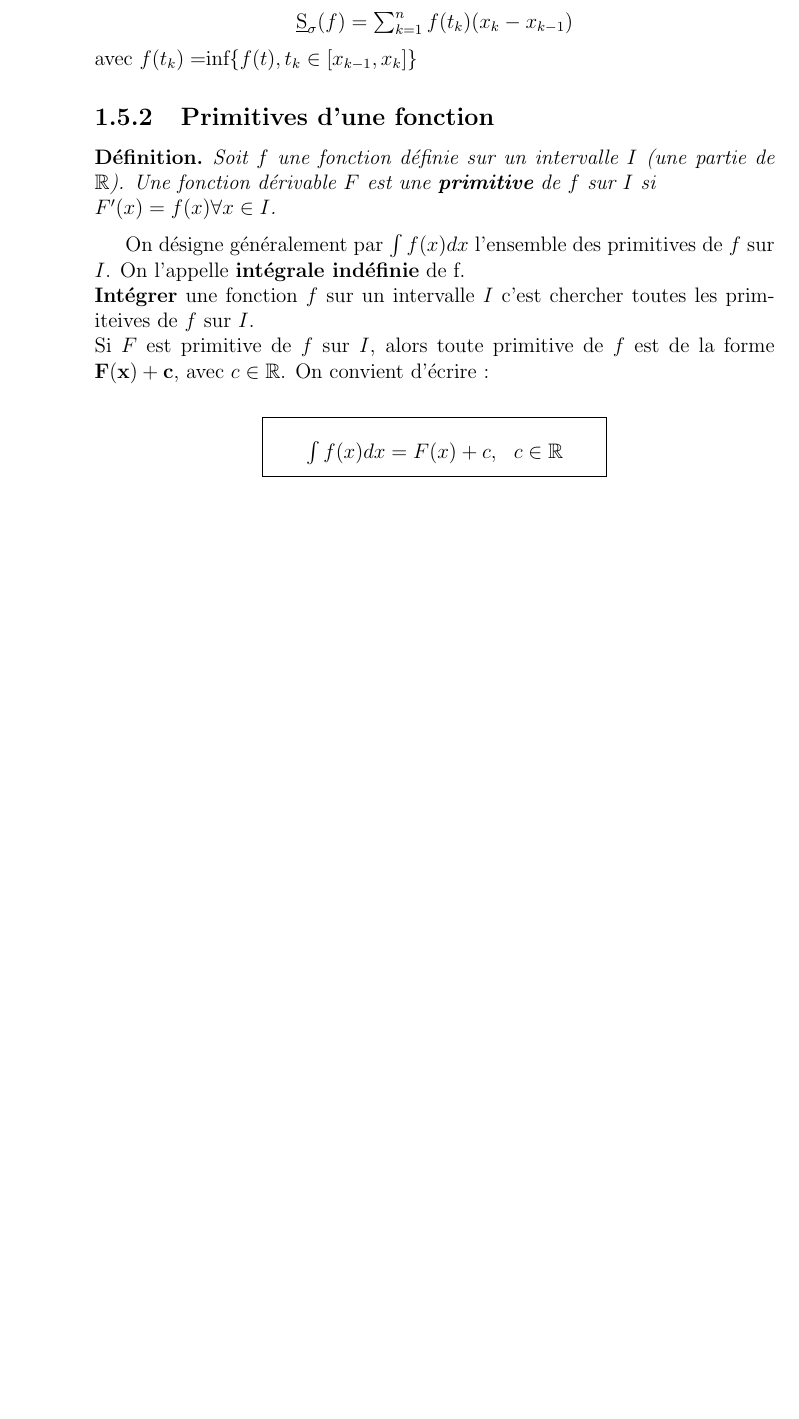
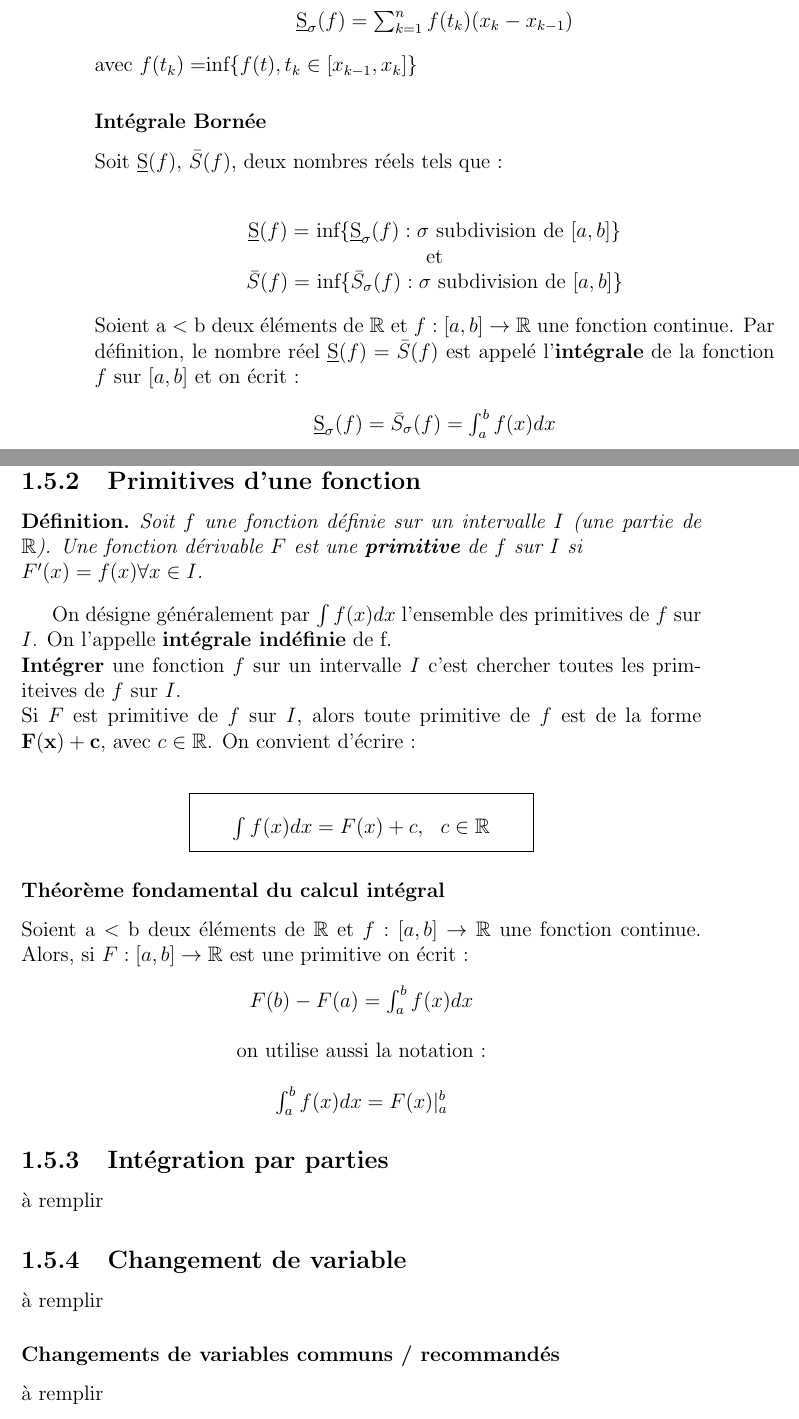
Before and after one commit to Aryeth/aide_memoire_BA1, a LaTeX book (Aide mémoire/aidememoire2021.tex): part of page 24 of 27 before the commit and two parts of pages 24 and 25 of 28 after it, the two joined at a grey line, cut so that both start at the same text, the shorter picture padded with empty space. Compiled offline with pdfLaTeX.

Commit message:
Integrale de Riemann, Bornées et 1.5.3

```diff
--- a/Aide mémoire/aidememoire2021.tex
+++ b/Aide mémoire/aidememoire2021.tex
@@ -623,6 +623,19 @@ On nomme \textbf{somme de Riemann Inférieure} le nombre :
 \end{center}
 avec  $f(t_k) = $inf$ \{f(t), t_k \in [x_{k - 1}, x_k] \}$
 
+\subsubsection{Intégrale Bornée}
+Soit $\underbar{S}(f)$, $\bar{S}(f)$, deux nombres réels tels que :\\
+\begin{center}
+    $\underbar{S}(f)=$ inf\{$\underbar{S}_{\sigma}(f) : \sigma$ subdivision de $[a,b]$\}\\
+    et\\
+    $\bar{S}(f)=$ inf\{$\bar{S}_{\sigma}(f) : \sigma$ subdivision de $[a,b]$\}
+\end{center}
+Soient a $<$ b deux éléments de $\mathbb{R}$ et $f:[a,b]\rightarrow \mathbb{R}$ une fonction continue. Par définition, le nombre réel $\underbar{S}(f)=\bar{S}(f)$ est
+appelé l'\textbf{intégrale} de la fonction $f$ sur $[a,b]$ et on écrit :
+\begin{center}
+    $\underbar{S}_{\sigma}(f)=\bar{S}_{\sigma}(f) = \int_{a}^{b} f(x) dx $
+\end{center}
+
 \subsection{Primitives d'une fonction}
 \begin{definition}
     Soit $f$ une fonction définie sur un intervalle $I$ (une partie de $\mathbb{R}$). Une fonction dérivable $F$ est une \textbf{primitive} de $f$ sur $I$ si\\
@@ -638,6 +651,22 @@ Si $F$ est primitive de $f$ sur $I$, alors toute primitive de $f$ est de la form
         \hline
     \end{tabular}
 \end{center}
+\subsubsection{Théorème fondamental du calcul intégral}
+Soient a $<$ b deux éléments de $\mathbb{R}$ et $f:[a,b]\rightarrow \mathbb{R}$ une fonction continue.
+Alors, si $F:[a,b]\rightarrow \mathbb{R}$ est une primitive on écrit :
+\begin{center}
+    $F(b)-F(a)=\int_{a}^{b} f(x) dx$\\
+    \ \\
+    on utilise aussi la notation :\\
+    \ \\
+    $\int_{a}^{b} f(x) dx = F(x)|^b _a$
+\end{center}
+\subsection{Intégration par parties}
+à remplir
+\subsection{Changement de variable}
+à remplir
+\subsubsection{Changements de variables communs / recommandés}
+à remplir
 \newpage
 \subsubsection{Primitives de fonctions élémentaires}
 \begin{center}
```
Also changed, not shown: Aide mémoire/aidememoire2021.pdf, 2 other files.
